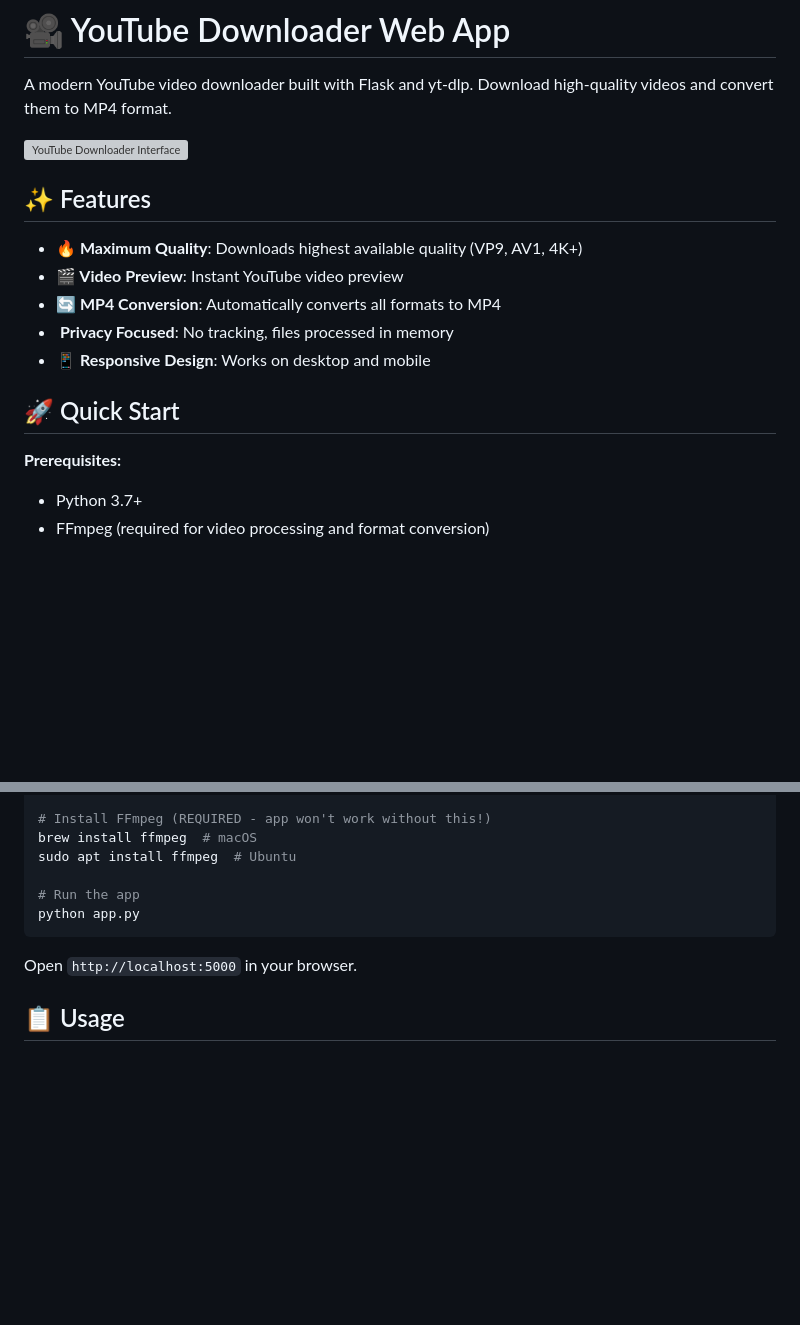
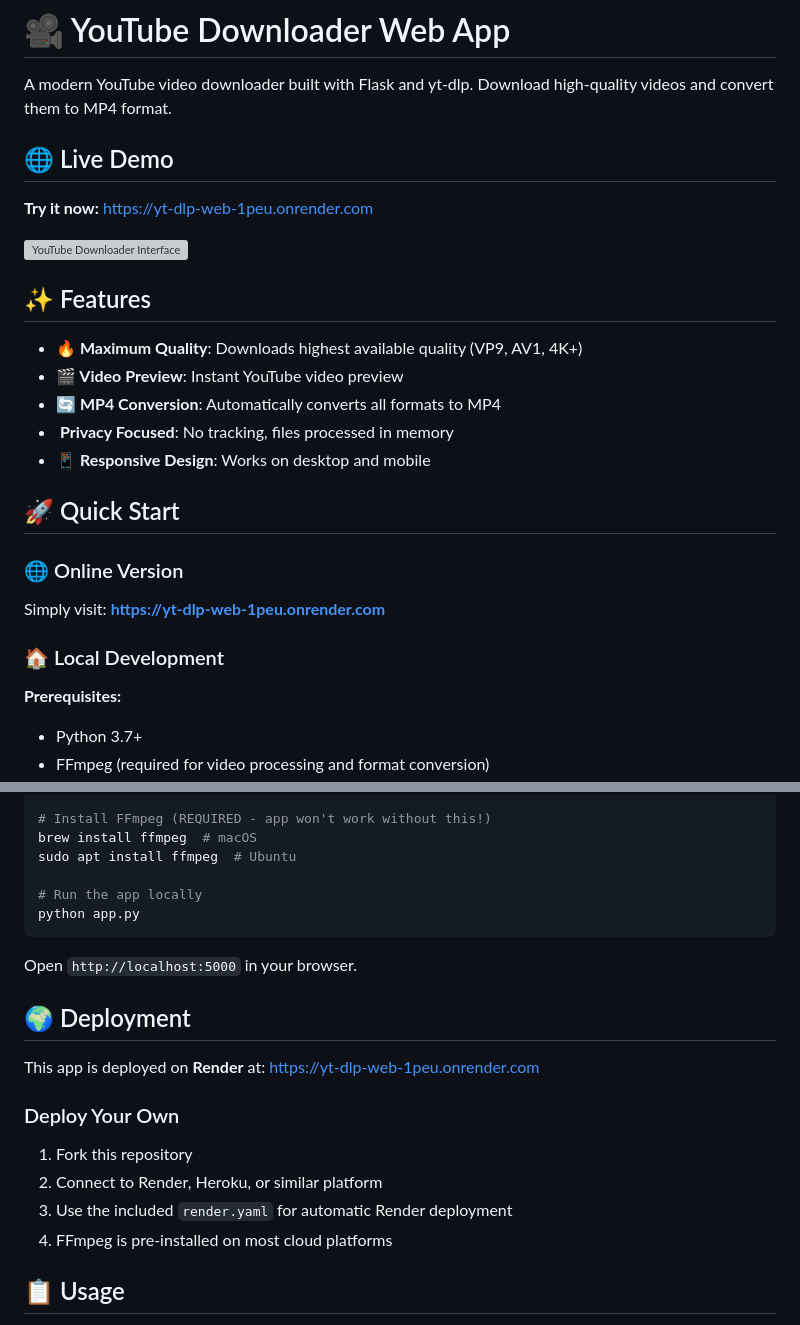
Before and after one commit to pavansai-tanguturi/yt-dlp-web, a Markdown page: README.md, 2 parts joined by grey strips. GitHub-like rendering; blank space fills up the shorter version; grey boxes are pictures that could not be loaded.

Commit message:
Update README.md to enhance online demo visibility and local development instructions

````diff
--- a/README.md
+++ b/README.md
@@ -1,6 +1,10 @@
 # 🎥 YouTube Downloader Web App
 
 A modern YouTube video downloader built with Flask and yt-dlp. Download high-quality videos and convert them to MP4 format.
+
+## 🌐 Live Demo
+
+**Try it now:** [https://yt-dlp-web-1peu.onrender.com](https://yt-dlp-web-1peu.onrender.com)
 
 <img width="1792" height="1137" alt="YouTube Downloader Interface" src="https://github.com/user-attachments/assets/a0c8af9b-65de-4304-9f9c-14b242351eeb" />
 
@@ -14,6 +18,10 @@ A modern YouTube video downloader built with Flask and yt-dlp. Download high-qua
 
 ## 🚀 Quick Start
 
+### 🌐 Online Version
+Simply visit: **[https://yt-dlp-web-1peu.onrender.com](https://yt-dlp-web-1peu.onrender.com)**
+
+### 🏠 Local Development
 **Prerequisites:**
 - Python 3.7+
 - FFmpeg (required for video processing and format conversion)
@@ -41,11 +49,21 @@ pip install -r requirements.txt
 brew install ffmpeg  # macOS
 sudo apt install ffmpeg  # Ubuntu
 
-# Run the app
+# Run the app locally
 python app.py
 ```
 
 Open `http://localhost:5000` in your browser.
+
+## 🌍 Deployment
+
+This app is deployed on **Render** at: [https://yt-dlp-web-1peu.onrender.com](https://yt-dlp-web-1peu.onrender.com)
+
+### Deploy Your Own
+1. Fork this repository
+2. Connect to Render, Heroku, or similar platform
+3. Use the included `render.yaml` for automatic Render deployment
+4. FFmpeg is pre-installed on most cloud platforms
 
 ## 📋 Usage
 
````
